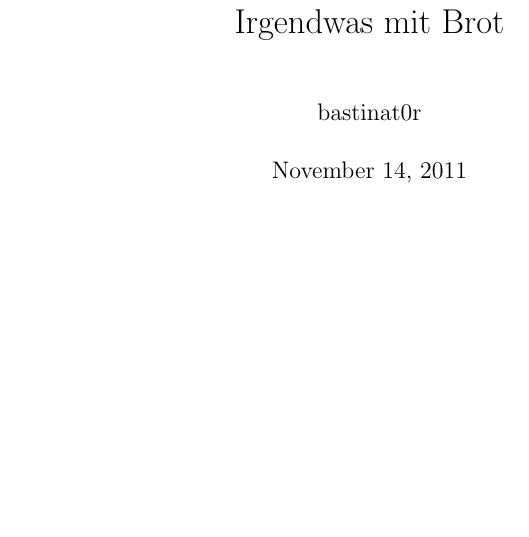
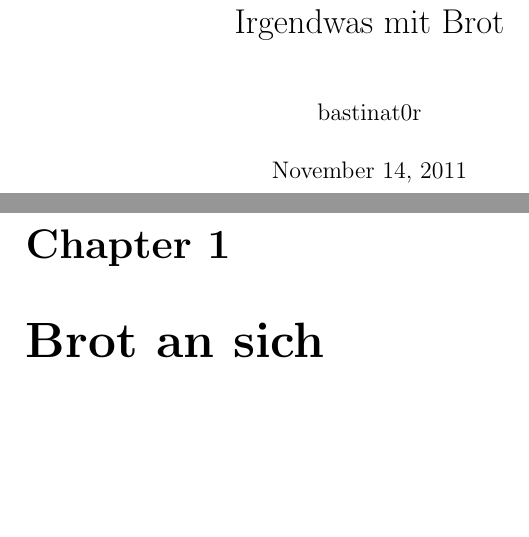
Before and after one commit to bastinat0r/Irgendwas-mit-Brot, a LaTeX book (brot.tex): part of the page before the commit and two parts of pages 1 and 3 of 3 after it, the two joined at a grey line, cut so that both start at the same text, the shorter picture padded with empty space. Compiled offline with pdfLaTeX.

Commit message:
Am Aufbau rumgefummelt.

```diff
--- a/brot.tex
+++ b/brot.tex
@@ -1,8 +1,17 @@
 \documentclass{book}
 
 \title{Irgendwas mit Brot}
+
 \author{bastinat0r}
+%hier darf sich gern jeder eintragen der mitgeschrieben hat.
+
+\usepackage[utf8]{inputenc}
 
 \begin{document}
 \maketitle
+
+\chapter{Brot an sich}
+
+
+
 \end{document}
```
